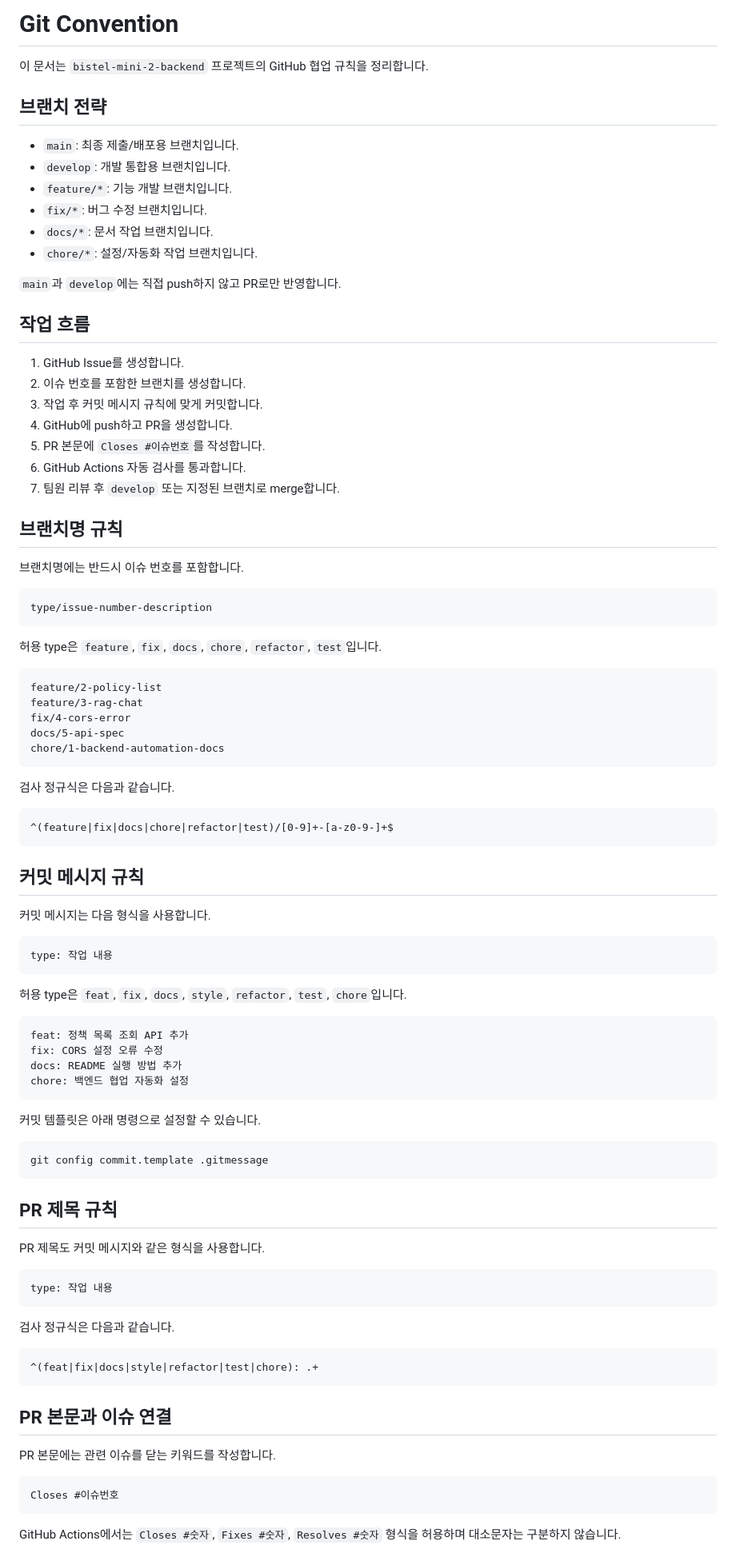
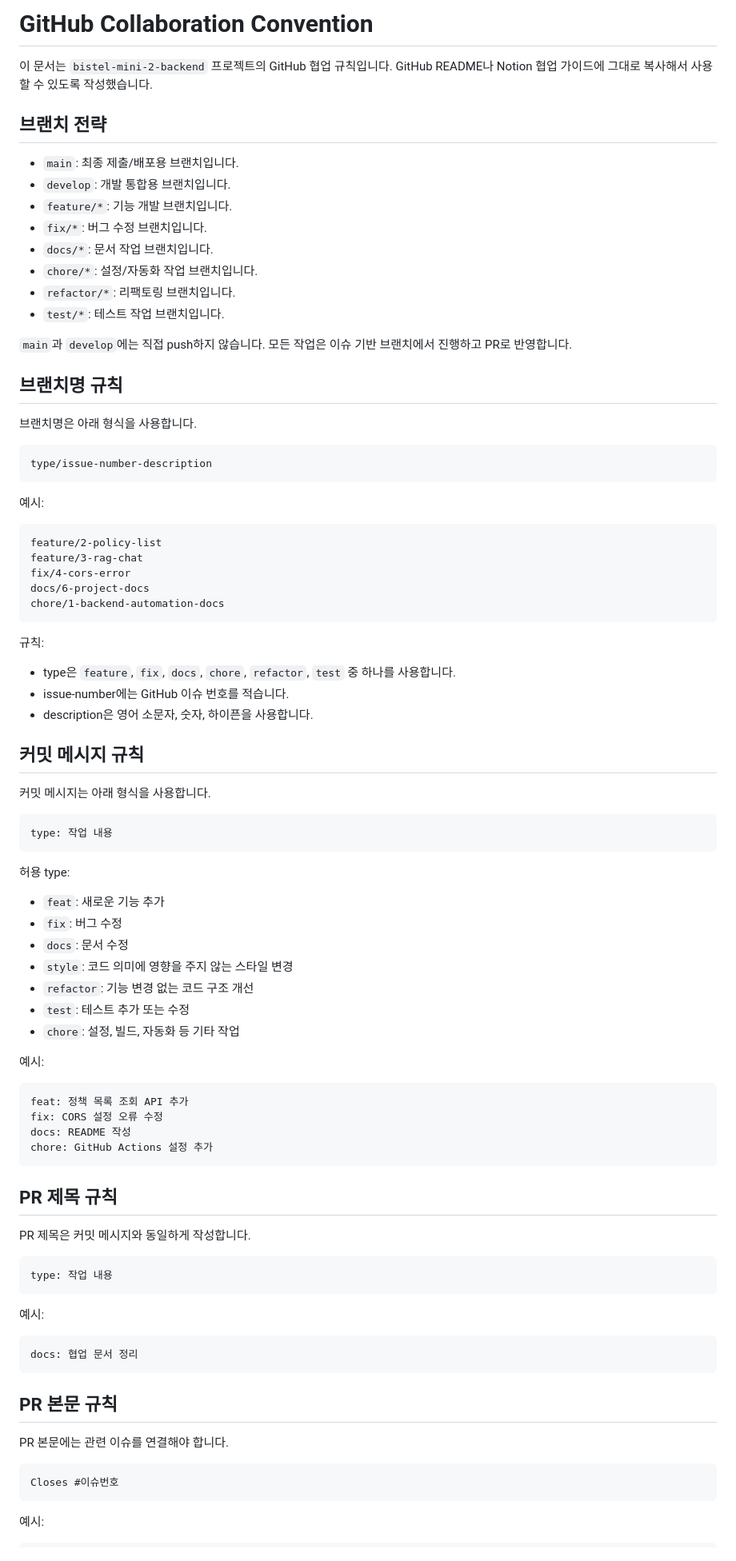
Before and after one commit to bistel-mini-2/bistel-mini-2-backend, a Markdown page: docs/CONVENTION.md, the part around one of its changes. Shown at 80% size. Drawn GitHub-style.

````diff
--- a/docs/CONVENTION.md
+++ b/docs/CONVENTION.md
@@ -1,6 +1,6 @@
-# Git Convention
+# GitHub Collaboration Convention
 
-이 문서는 `bistel-mini-2-backend` 프로젝트의 GitHub 협업 규칙을 정리합니다.
+이 문서는 `bistel-mini-2-backend` 프로젝트의 GitHub 협업 규칙입니다. GitHub README나 Notion 협업 가이드에 그대로 복사해서 사용할 수 있도록 작성했습니다.
 
 ## 브랜치 전략
 
@@ -10,87 +10,83 @@
 - `fix/*`: 버그 수정 브랜치입니다.
 - `docs/*`: 문서 작업 브랜치입니다.
 - `chore/*`: 설정/자동화 작업 브랜치입니다.
+- `refactor/*`: 리팩토링 브랜치입니다.
+- `test/*`: 테스트 작업 브랜치입니다.
 
-`main`과 `develop`에는 직접 push하지 않고 PR로만 반영합니다.
-
-## 작업 흐름
-
-1. GitHub Issue를 생성합니다.
-2. 이슈 번호를 포함한 브랜치를 생성합니다.
-3. 작업 후 커밋 메시지 규칙에 맞게 커밋합니다.
-4. GitHub에 push하고 PR을 생성합니다.
-5. PR 본문에 `Closes #이슈번호`를 작성합니다.
-6. GitHub Actions 자동 검사를 통과합니다.
-7. 팀원 리뷰 후 `develop` 또는 지정된 브랜치로 merge합니다.
+`main`과 `develop`에는 직접 push하지 않습니다. 모든 작업은 이슈 기반 브랜치에서 진행하고 PR로 반영합니다.
 
 ## 브랜치명 규칙
 
-브랜치명에는 반드시 이슈 번호를 포함합니다.
+브랜치명은 아래 형식을 사용합니다.
 
 ```text
 type/issue-number-description
 ```
 
-허용 type은 `feature`, `fix`, `docs`, `chore`, `refactor`, `test`입니다.
+예시:
 
 ```text
 feature/2-policy-list
 feature/3-rag-chat
 fix/4-cors-error
-docs/5-api-spec
+docs/6-project-docs
 chore/1-backend-automation-docs
 ```
 
-검사 정규식은 다음과 같습니다.
+규칙:
 
-```text
-^(feature|fix|docs|chore|refactor|test)/[0-9]+-[a-z0-9-]+$
-```
+- type은 `feature`, `fix`, `docs`, `chore`, `refactor`, `test` 중 하나를 사용합니다.
+- issue-number에는 GitHub 이슈 번호를 적습니다.
+- description은 영어 소문자, 숫자, 하이픈을 사용합니다.
 
 ## 커밋 메시지 규칙
 
-커밋 메시지는 다음 형식을 사용합니다.
+커밋 메시지는 아래 형식을 사용합니다.
 
 ```text
 type: 작업 내용
 ```
 
-허용 type은 `feat`, `fix`, `docs`, `style`, `refactor`, `test`, `chore`입니다.
+허용 type:
+
+- `feat`: 새로운 기능 추가
+- `fix`: 버그 수정
+- `docs`: 문서 수정
+- `style`: 코드 의미에 영향을 주지 않는 스타일 변경
+- `refactor`: 기능 변경 없는 코드 구조 개선
+- `test`: 테스트 추가 또는 수정
+- `chore`: 설정, 빌드, 자동화 등 기타 작업
+
+예시:
 
 ```text
 feat: 정책 목록 조회 API 추가
 fix: CORS 설정 오류 수정
-docs: README 실행 방법 추가
-chore: 백엔드 협업 자동화 설정
-```
-
-커밋 템플릿은 아래 명령으로 설정할 수 있습니다.
-
-```bash
-git config commit.template .gitmessage
+docs: README 작성
+chore: GitHub Actions 설정 추가
 ```
 
 ## PR 제목 규칙
 
-PR 제목도 커밋 메시지와 같은 형식을 사용합니다.
+PR 제목은 커밋 메시지와 동일하게 작성합니다.
 
 ```text
 type: 작업 내용
 ```
 
-검사 정규식은 다음과 같습니다.
+예시:
 
 ```text
-^(feat|fix|docs|style|refactor|test|chore): .+
+docs: 협업 문서 정리
 ```
 
-## PR 본문과 이슈 연결
+## PR 본문 규칙
 
-PR 본문에는 관련 이슈를 닫는 키워드를 작성합니다.
+PR 본문에는 관련 이슈를 연결해야 합니다.
 
 ```text
 Closes #이슈번호
 ```
 
-GitHub Actions에서는 `Closes #숫자`, `Fixes #숫자`, `Resolves #숫자` 형식을 허용하며 대소문자는 구분하지 않습니다.
+예시:
 
````
Also changed, not shown: other parts of docs/CONVENTION.md (+63 -18 lines), docs/CODE_CONVENTION.md (+125 -39 lines), docs/ONBOARDING.md (+140 -113 lines).
